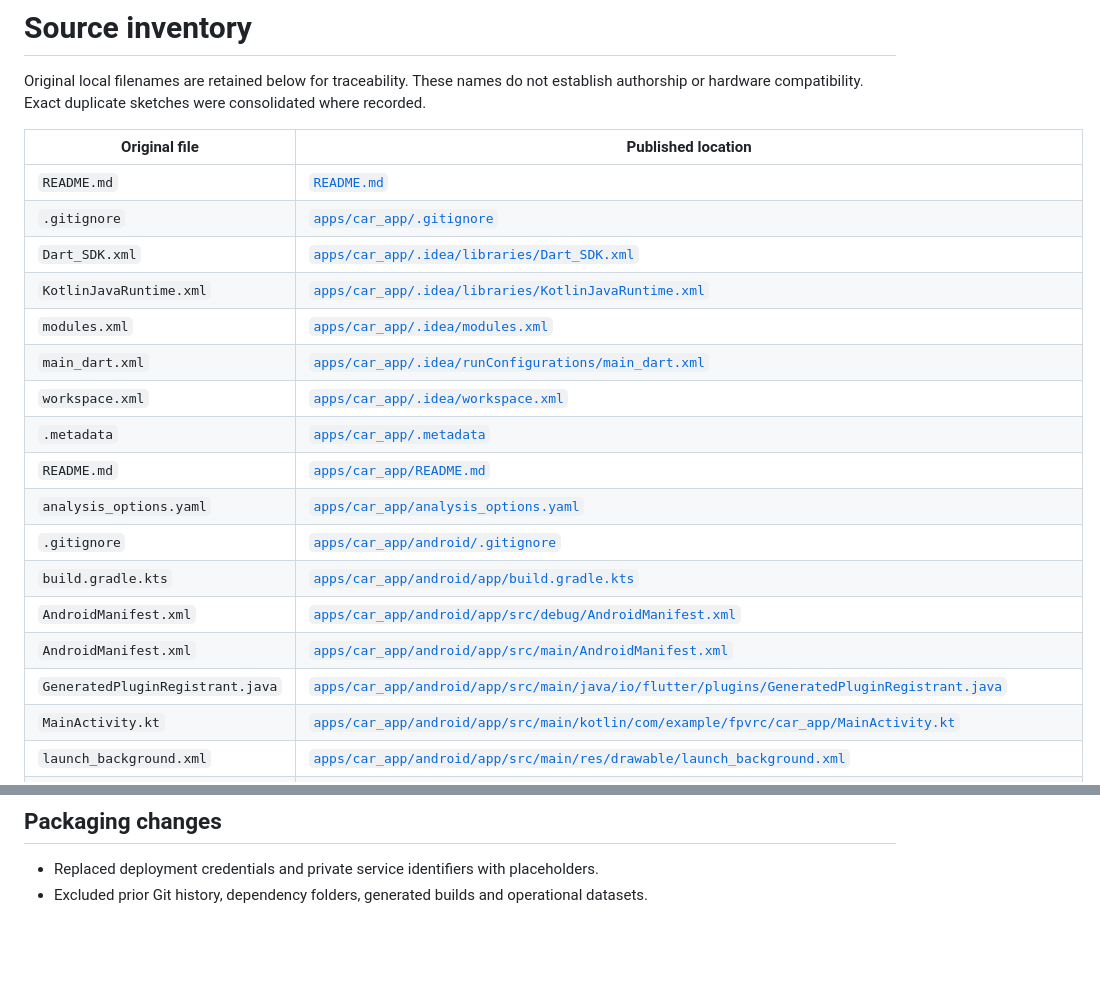
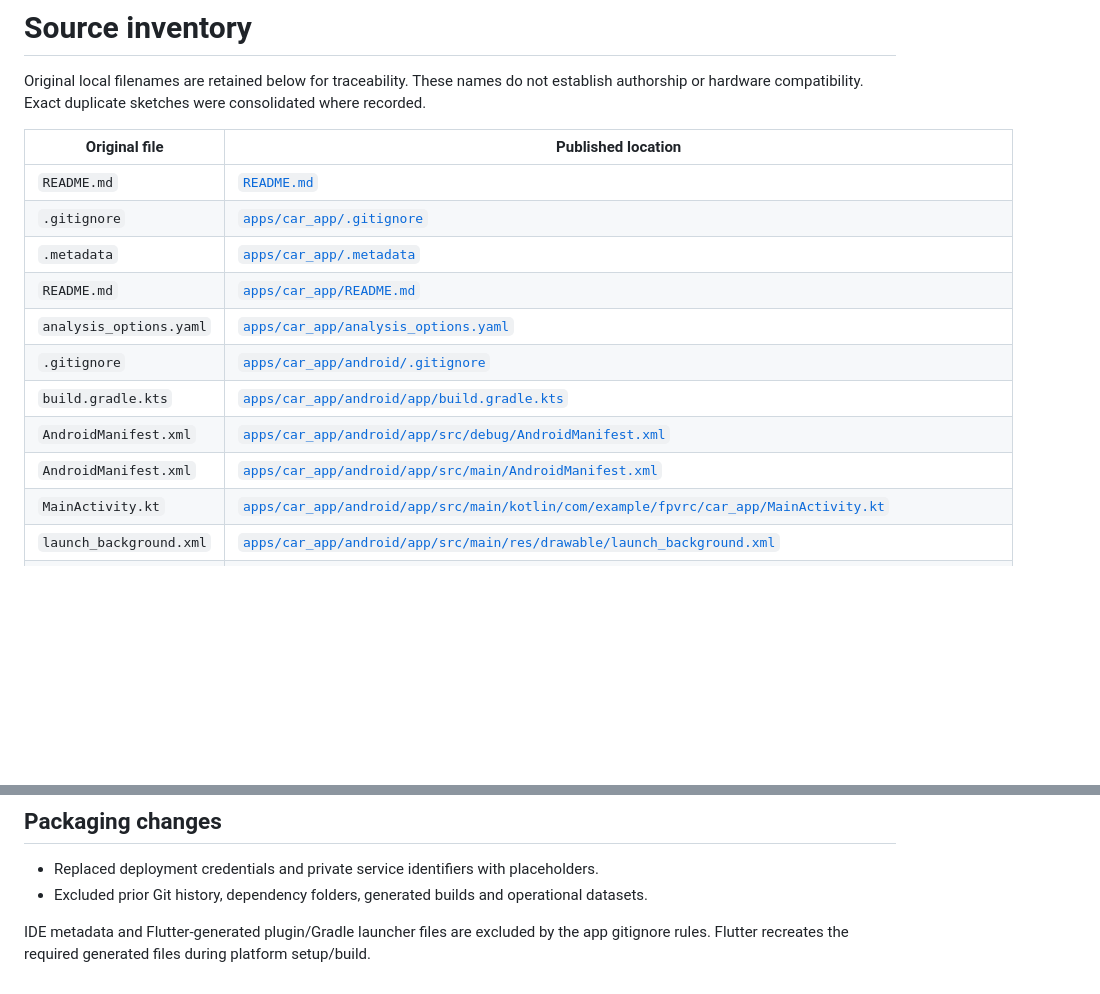
Before and after one commit to Jotimoy/esp32-fpv-rc-car, a Markdown page: docs/SOURCES.md, 2 parts joined by grey strips. GitHub-like rendering; blank space fills up the shorter version.

```diff
--- a/docs/SOURCES.md
+++ b/docs/SOURCES.md
@@ -6,11 +6,6 @@ Original local filenames are retained below for traceability. These names do not
 |---|---|
 | `README.md` | [`README.md`](../README.md) |
 | `.gitignore` | [`apps/car_app/.gitignore`](../apps/car_app/.gitignore) |
-| `Dart_SDK.xml` | [`apps/car_app/.idea/libraries/Dart_SDK.xml`](../apps/car_app/.idea/libraries/Dart_SDK.xml) |
-| `KotlinJavaRuntime.xml` | [`apps/car_app/.idea/libraries/KotlinJavaRuntime.xml`](../apps/car_app/.idea/libraries/KotlinJavaRuntime.xml) |
-| `modules.xml` | [`apps/car_app/.idea/modules.xml`](../apps/car_app/.idea/modules.xml) |
-| `main_dart.xml` | [`apps/car_app/.idea/runConfigurations/main_dart.xml`](../apps/car_app/.idea/runConfigurations/main_dart.xml) |
-| `workspace.xml` | [`apps/car_app/.idea/workspace.xml`](../apps/car_app/.idea/workspace.xml) |
 | `.metadata` | [`apps/car_app/.metadata`](../apps/car_app/.metadata) |
 | `README.md` | [`apps/car_app/README.md`](../apps/car_app/README.md) |
 | `analysis_options.yaml` | [`apps/car_app/analysis_options.yaml`](../apps/car_app/analysis_options.yaml) |
@@ -18,7 +13,6 @@ Original local filenames are retained below for traceability. These names do not
 | `build.gradle.kts` | [`apps/car_app/android/app/build.gradle.kts`](../apps/car_app/android/app/build.gradle.kts) |
 | `AndroidManifest.xml` | [`apps/car_app/android/app/src/debug/AndroidManifest.xml`](../apps/car_app/android/app/src/debug/AndroidManifest.xml) |
 | `AndroidManifest.xml` | [`apps/car_app/android/app/src/main/AndroidManifest.xml`](../apps/car_app/android/app/src/main/AndroidManifest.xml) |
-| `GeneratedPluginRegistrant.java` | [`apps/car_app/android/app/src/main/java/io/flutter/plugins/GeneratedPluginRegistrant.java`](../apps/car_app/android/app/src/main/java/io/flutter/plugins/GeneratedPluginRegistrant.java) |
 | `MainActivity.kt` | [`apps/car_app/android/app/src/main/kotlin/com/example/fpvrc/car_app/MainActivity.kt`](../apps/car_app/android/app/src/main/kotlin/com/example/fpvrc/car_app/MainActivity.kt) |
 | `launch_background.xml` | [`apps/car_app/android/app/src/main/res/drawable/launch_background.xml`](../apps/car_app/android/app/src/main/res/drawable/launch_background.xml) |
 | `launch_background.xml` | [`apps/car_app/android/app/src/main/res/drawable-v21/launch_background.xml`](../apps/car_app/android/app/src/main/res/drawable-v21/launch_background.xml) |
@@ -93,3 +75,5 @@ Original local filenames are retained below for traceability. These names do not
 
 - Replaced deployment credentials and private service identifiers with placeholders.
 - Excluded prior Git history, dependency folders, generated builds and operational datasets.
+
+IDE metadata and Flutter-generated plugin/Gradle launcher files are excluded by the app gitignore rules. Flutter recreates the required generated files during platform setup/build.
```
Also changed, not shown: other parts of docs/SOURCES.md (+0 -12 lines).
